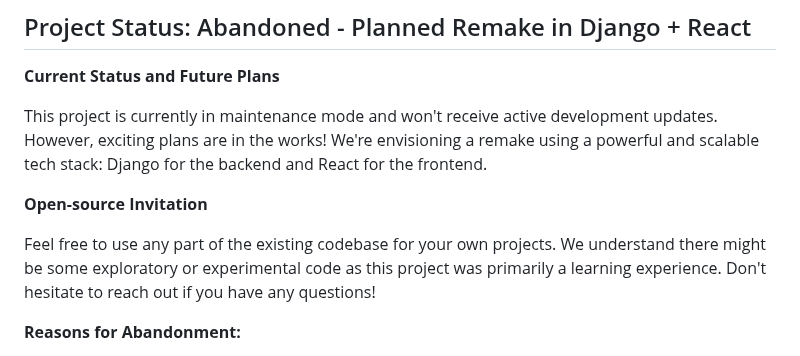
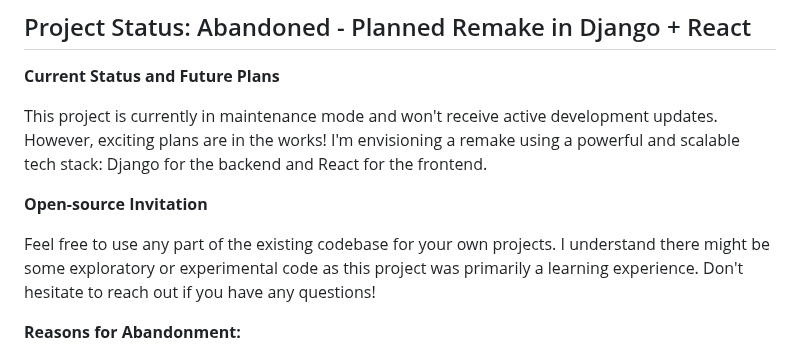
Before and after one commit to IgorD-lab/Focus, a Markdown page: README.md, the part around the change. GitHub-like rendering.

```diff
--- a/README.md
+++ b/README.md
@@ -2,11 +2,11 @@
 
 **Current Status and Future Plans**
 
-This project is currently in maintenance mode and won't receive active development updates. However, exciting plans are in the works! We're envisioning a remake using a powerful and scalable tech stack: Django for the backend and React for the frontend.
+This project is currently in maintenance mode and won't receive active development updates. However, exciting plans are in the works! I'm envisioning a remake using a powerful and scalable tech stack: Django for the backend and React for the frontend.
 
 **Open-source Invitation**
 
-Feel free to use any part of the existing codebase for your own projects. We understand there might be some exploratory or experimental code as this project was primarily a learning experience. Don't hesitate to reach out if you have any questions!
+Feel free to use any part of the existing codebase for your own projects. I understand there might be some exploratory or experimental code as this project was primarily a learning experience. Don't hesitate to reach out if you have any questions!
 
 **Reasons for Abandonment:**
 
```
